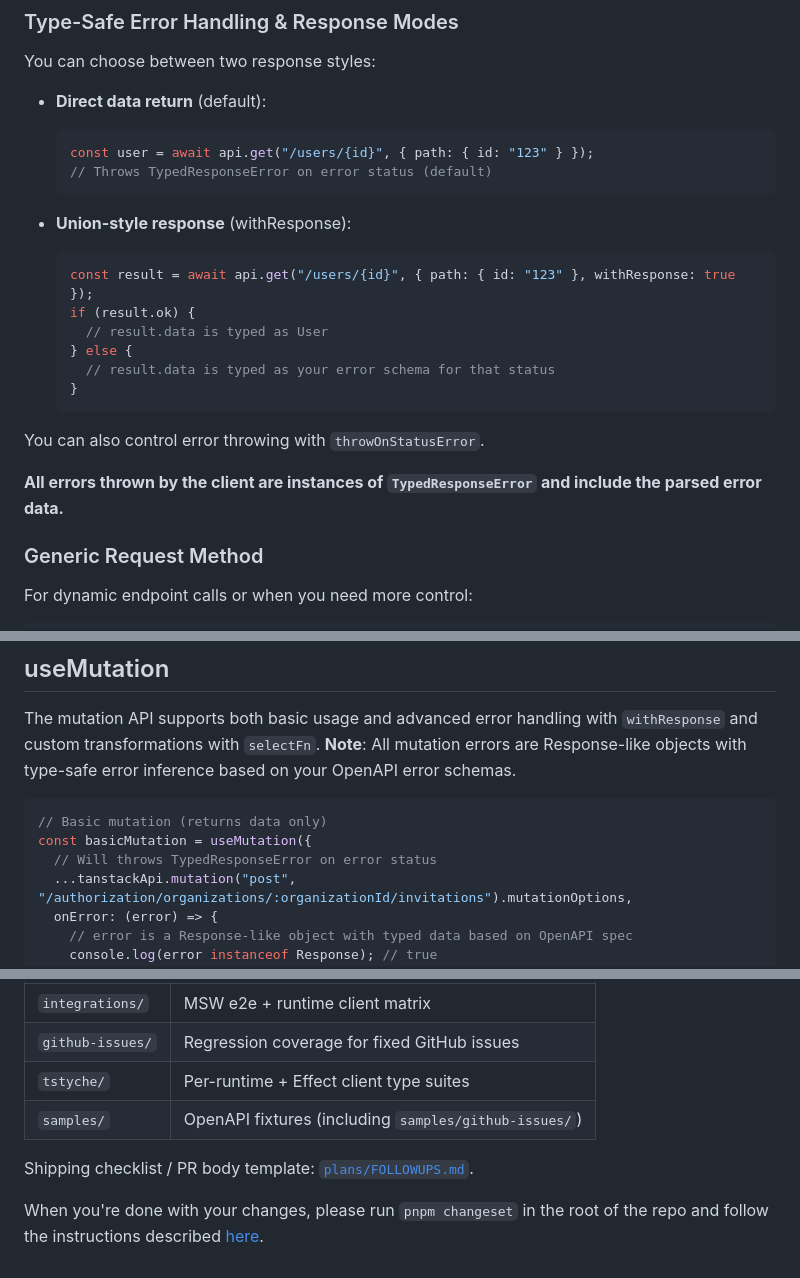
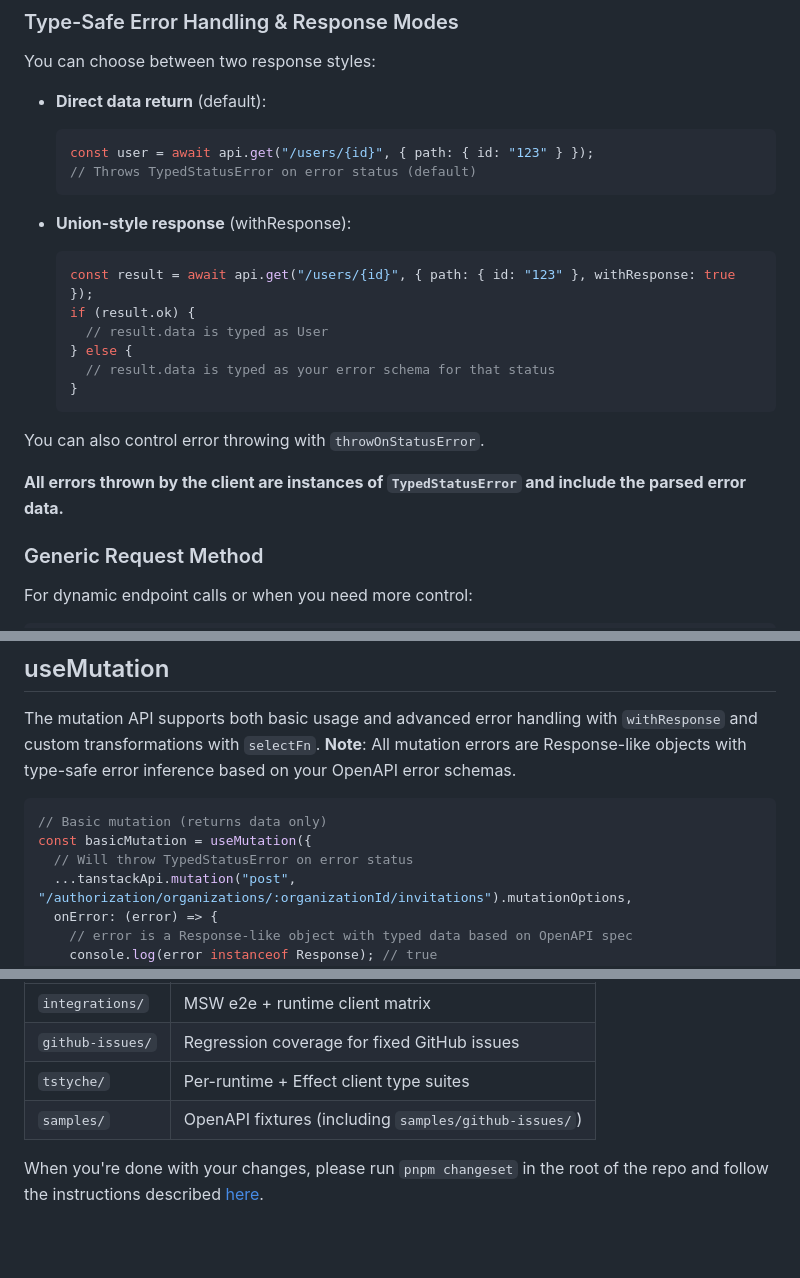
Before and after one commit to astahmer/typed-openapi, a Markdown page: README.md, 3 parts joined by grey strips. Rendered like a GitHub page; blank space fills up the shorter version.

````diff
--- a/README.md
+++ b/README.md
@@ -177,7 +223,7 @@ You can choose between two response styles:
 
   ```ts
   const user = await api.get("/users/{id}", { path: { id: "123" } });
-  // Throws TypedResponseError on error status (default)
+  // Throws TypedStatusError on error status (default)
   ```
 
 - **Union-style response** (withResponse):
@@ -192,7 +238,7 @@ You can choose between two response styles:
 
 You can also control error throwing with `throwOnStatusError`.
 
-**All errors thrown by the client are instances of `TypedResponseError` and include the parsed error data.**
+**All errors thrown by the client are instances of `TypedStatusError` and include the parsed error data.**
 
 ### Generic Request Method
 
@@ -293,7 +339,7 @@ OpenAPI error schemas.
 ```ts
 // Basic mutation (returns data only)
 const basicMutation = useMutation({
-  // Will throws TypedResponseError on error status
+  // Will throw TypedStatusError on error status
   ...tanstackApi.mutation("post", "/authorization/organizations/:organizationId/invitations").mutationOptions,
   onError: (error) => {
     // error is a Response-like object with typed data based on OpenAPI spec
@@ -427,7 +473,5 @@ Package tests live under `packages/typed-openapi/tests/`:
 | `tstyche/`       | Per-runtime + Effect client type suites               |
 | `samples/`       | OpenAPI fixtures (including `samples/github-issues/`) |
 
-Shipping checklist / PR body template: [`plans/FOLLOWUPS.md`](plans/FOLLOWUPS.md).
-
 When you're done with your changes, please run `pnpm changeset` in the root of the repo and follow the instructions
 described [here](https://github.com/changesets/changesets/blob/main/docs/intro-to-using-changesets.md).
````
Also changed, not shown: other parts of README.md (+76 -30 lines).
